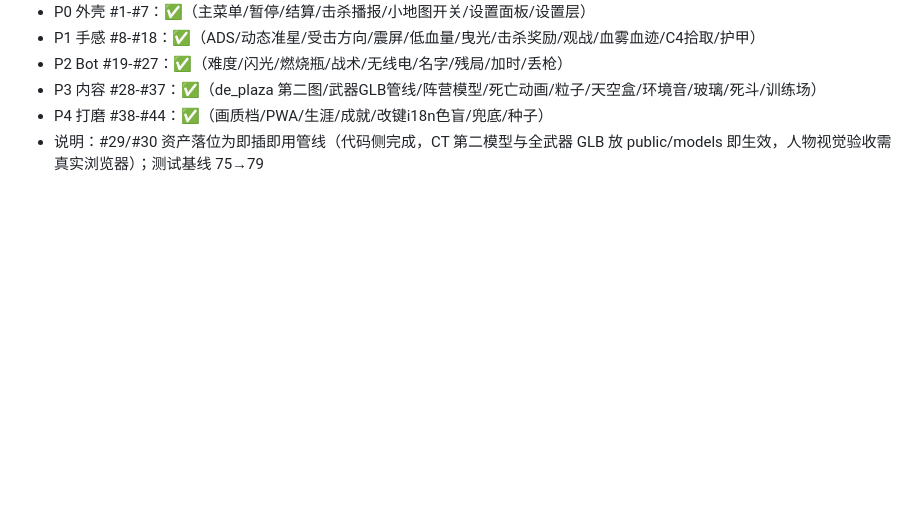
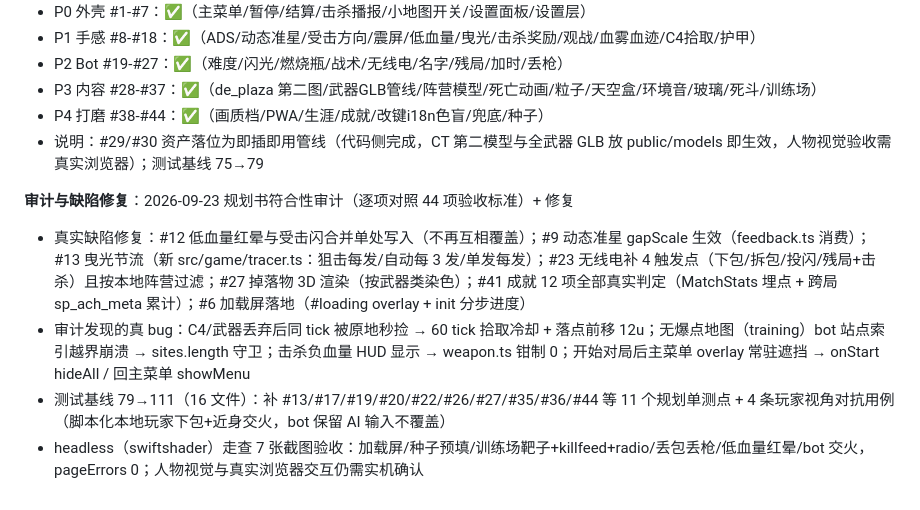
Before and after one commit to renquanpake/strike-protocol, a Markdown page: .monkeycode/docs/BACKLOG.md, the part around the change. GitHub-like rendering; blank space fills up the shorter version.

Commit message:
docs(backlog/memory): 审计修复登记 + 测试基线111 + headless tick 速知识
Co-authored-by: monkeycode-ai <monkeycode-ai@chaitin.com>
Co-authored-by: monkeycode-ai <monkeycode-ai@chaitin.com>

```diff
--- a/.monkeycode/docs/BACKLOG.md
+++ b/.monkeycode/docs/BACKLOG.md
@@ -574,3 +574,9 @@
 - P3 内容 #28-#37：✅（de_plaza 第二图/武器GLB管线/阵营模型/死亡动画/粒子/天空盒/环境音/玻璃/死斗/训练场）
 - P4 打磨 #38-#44：✅（画质档/PWA/生涯/成就/改键i18n色盲/兜底/种子）
 - 说明：#29/#30 资产落位为即插即用管线（代码侧完成，CT 第二模型与全武器 GLB 放 public/models 即生效，人物视觉验收需真实浏览器）；测试基线 75→79
+
+**审计与缺陷修复**：2026-09-23 规划书符合性审计（逐项对照 44 项验收标准）+ 修复
+- 真实缺陷修复：#12 低血量红晕与受击闪合并单处写入（不再互相覆盖）；#9 动态准星 gapScale 生效（feedback.ts 消费）；#13 曳光节流（新 src/game/tracer.ts：狙击每发/自动每 3 发/单发每发）；#23 无线电补 4 触发点（下包/拆包/投闪/残局+击杀）且按本地阵营过滤；#27 掉落物 3D 渲染（按武器类染色）；#41 成就 12 项全部真实判定（MatchStats 埋点 + 跨局 sp_ach_meta 累计）；#6 加载屏落地（#loading overlay + init 分步进度）
+- 审计发现的真 bug：C4/武器丢弃后同 tick 被原地秒捡 → 60 tick 拾取冷却 + 落点前移 12u；无爆点地图（training）bot 站点索引越界崩溃 → sites.length 守卫；击杀负血量 HUD 显示 → weapon.ts 钳制 0；开始对局后主菜单 overlay 常驻遮挡 → onStart hideAll / 回主菜单 showMenu
+- 测试基线 79→111（16 文件）：补 #13/#17/#19/#20/#22/#26/#27/#35/#36/#44 等 11 个规划单测点 + 4 条玩家视角对抗用例（脚本化本地玩家下包+近身交火，bot 保留 AI 输入不覆盖）
+- headless（swiftshader）走查 7 张截图验收：加载屏/种子预填/训练场靶子+killfeed+radio/丢包丢枪/低血量红晕/bot 交火，pageErrors 0；人物视觉与真实浏览器交互仍需实机确认
```
Also changed, not shown: .monkeycode/MEMORY.md (+10 -1 lines).
